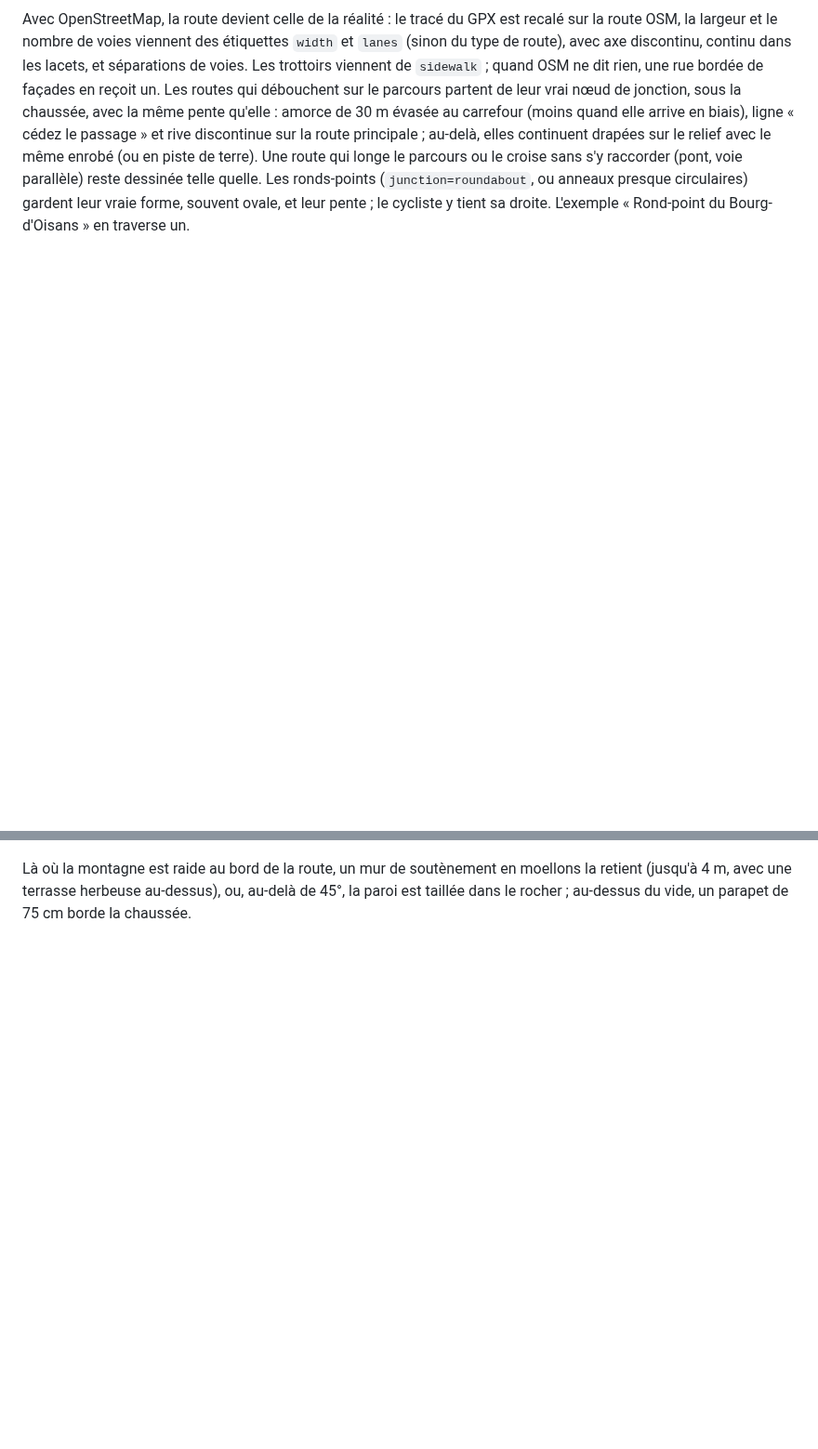
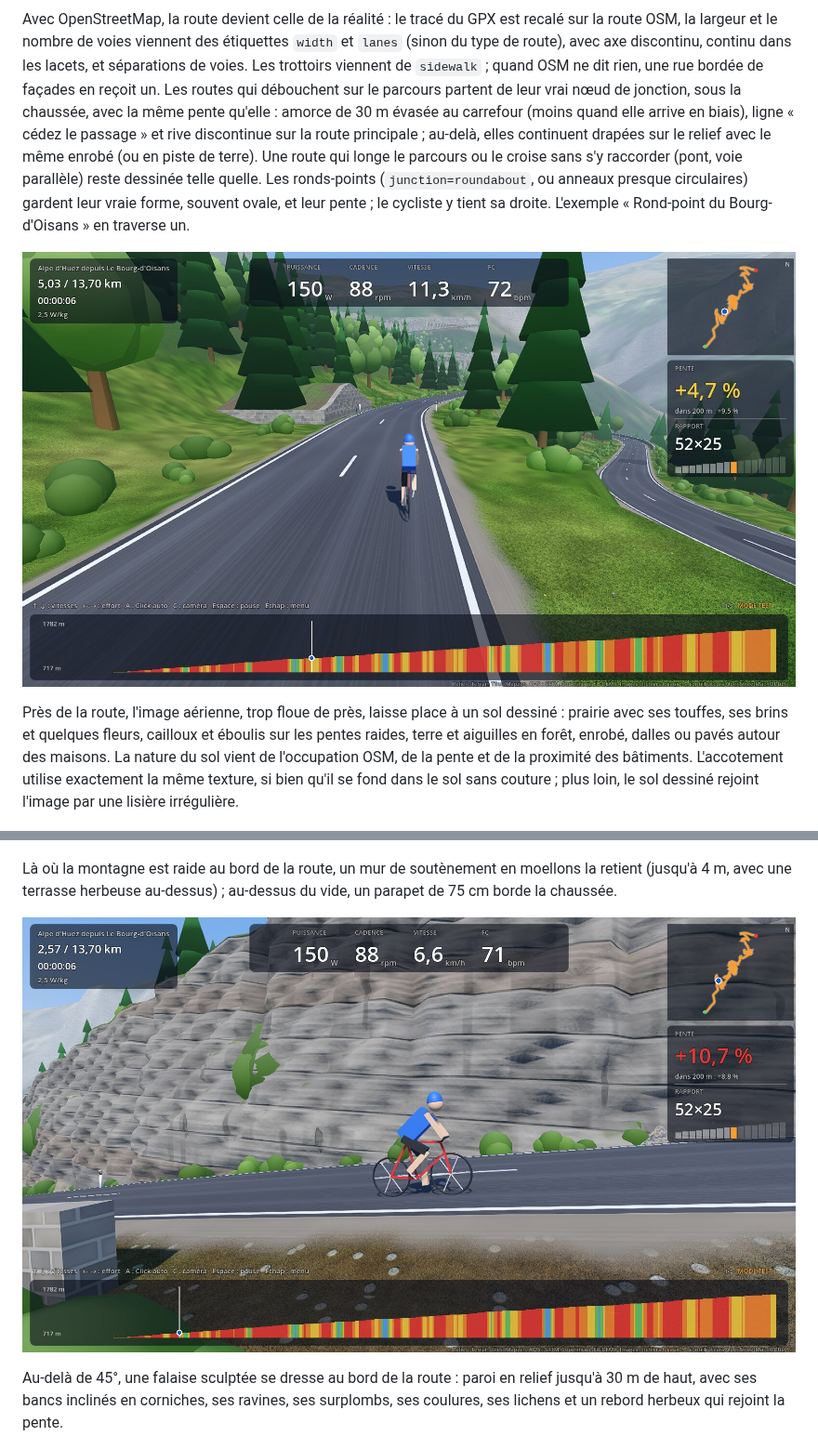
Before and after one commit to MartinJocteurMonrozier/velotrace, a Markdown page: README.md, 2 parts joined by grey strips. Shown at 93% size. Drawn GitHub-style; pictures changed too: docs/captures/falaise.jpg (added), docs/captures/sol-bord-route.jpg (added); blank space fills up the shorter version.

Commit message:
Documente le sol du bord de route et les falaises
Co-Authored-By: Claude Opus 5.5 (1M context) <noreply@anthropic.com>
Claude-Session: https://claude.ai/code/session_01GmXukm6M6D5fXNDfcUXFLU

```diff
--- a/README.md
+++ b/README.md
@@ -55,9 +55,17 @@ La route suit un tracé lissé, rééchantillonné tous les mètres : enrobé av
 
 Avec OpenStreetMap, la route devient celle de la réalité : le tracé du GPX est recalé sur la route OSM, la largeur et le nombre de voies viennent des étiquettes `width` et `lanes` (sinon du type de route), avec axe discontinu, continu dans les lacets, et séparations de voies. Les trottoirs viennent de `sidewalk` ; quand OSM ne dit rien, une rue bordée de façades en reçoit un. Les routes qui débouchent sur le parcours partent de leur vrai nœud de jonction, sous la chaussée, avec la même pente qu'elle : amorce de 30 m évasée au carrefour (moins quand elle arrive en biais), ligne « cédez le passage » et rive discontinue sur la route principale ; au-delà, elles continuent drapées sur le relief avec le même enrobé (ou en piste de terre). Une route qui longe le parcours ou le croise sans s'y raccorder (pont, voie parallèle) reste dessinée telle quelle. Les ronds-points (`junction=roundabout`, ou anneaux presque circulaires) gardent leur vraie forme, souvent ovale, et leur pente ; le cycliste y tient sa droite. L'exemple « Rond-point du Bourg-d'Oisans » en traverse un.
 
+![Sol détaillé au bord de la route](docs/captures/sol-bord-route.jpg)
+
+Près de la route, l'image aérienne, trop floue de près, laisse place à un sol dessiné : prairie avec ses touffes, ses brins et quelques fleurs, cailloux et éboulis sur les pentes raides, terre et aiguilles en forêt, enrobé, dalles ou pavés autour des maisons. La nature du sol vient de l'occupation OSM, de la pente et de la proximité des bâtiments. L'accotement utilise exactement la même texture, si bien qu'il se fond dans le sol sans couture ; plus loin, le sol dessiné rejoint l'image par une lisière irrégulière.
+
 ![Mur de soutènement dans la montée de l'Alpe d'Huez](docs/captures/mur-soutenement.jpg)
 
-Là où la montagne est raide au bord de la route, un mur de soutènement en moellons la retient (jusqu'à 4 m, avec une terrasse herbeuse au-dessus), ou, au-delà de 45°, la paroi est taillée dans le rocher ; au-dessus du vide, un parapet de 75 cm borde la chaussée.
+Là où la montagne est raide au bord de la route, un mur de soutènement en moellons la retient (jusqu'à 4 m, avec une terrasse herbeuse au-dessus) ; au-dessus du vide, un parapet de 75 cm borde la chaussée.
+
+![Falaise sculptée au bord de la route](docs/captures/falaise.jpg)
+
+Au-delà de 45°, une falaise sculptée se dresse au bord de la route : paroi en relief jusqu'à 30 m de haut, avec ses bancs inclinés en corniches, ses ravines, ses surplombs, ses coulures, ses lichens et un rebord herbeux qui rejoint la pente.
 
 ![Arche d'arrivée et barrières](docs/captures/arrivee.jpg)
 
```
Also changed, not shown: docs/architecture.md (+3 -2 lines).
